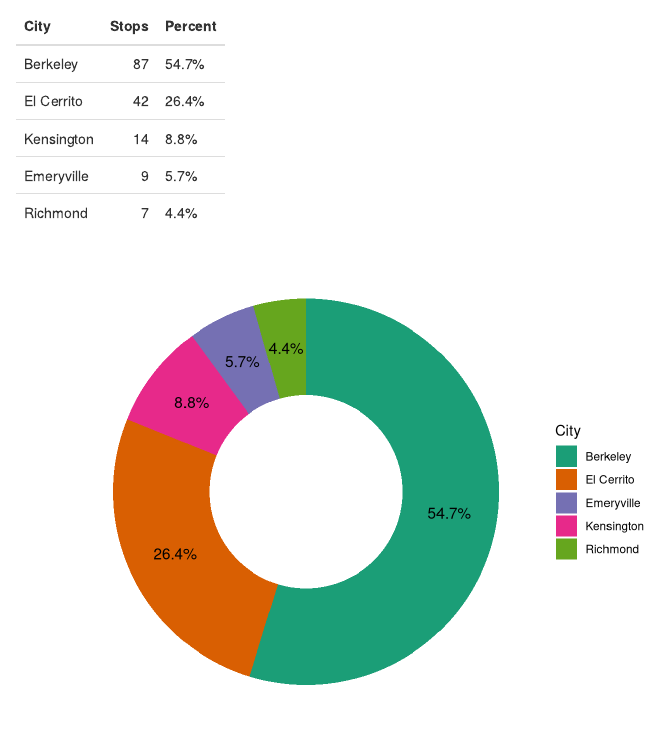
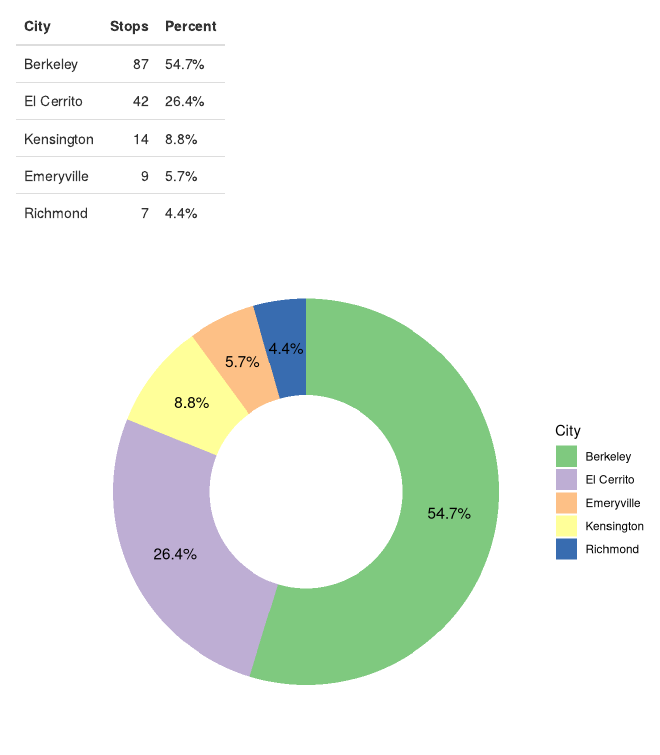
Before and after one commit to ccowens/ACTransitAPI, an R Markdown document (DisplayStopInfo.Rmd): the page in a window 1100 px wide, from 670 px down. Rendered offline with R 4.5, knitr and Pandoc, with nearby package versions; some code elsewhere in the file could not run offline.

Commit message:
changed pallete for donut chart

````diff
--- a/DisplayStopInfo.Rmd
+++ b/DisplayStopInfo.Rmd
@@ -81,7 +81,7 @@ xlim(c(2, 4)) +
 # Adjust x limits to create the hole
 theme_void() +
 # Remove unnecessary plot elements
-geom_text(aes(x=3.5, y=labelPosition, label=paste0(round(Percentage*100, 1), "%")), color = "black", size=4) + scale_fill_brewer(palette="Dark2")
+geom_text(aes(x=3.5, y=labelPosition, label=paste0(round(Percentage*100, 1), "%")), color = "black", size=4) + scale_fill_brewer(palette="Accent")
 #Choose color palette, you can change this. # Print the donut chart
 print(donut_chart)
 ```
````
Also changed, not shown: DisplayStopInfo.html.
